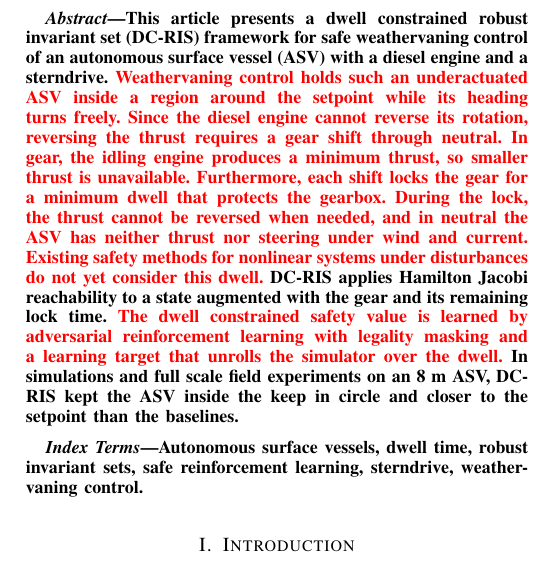
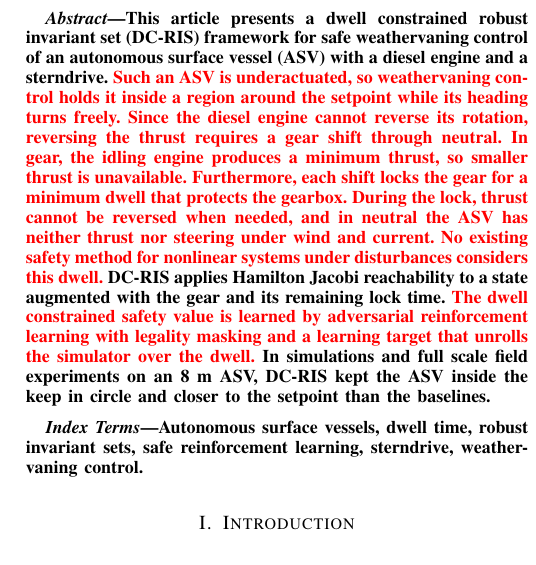
Before and after one commit to rapter-turtle/dwell-ris, a LaTeX paper (main.tex): part of one column of page 1 of 11, cut so that both start at the same text. Compiled offline with pdfLaTeX; a missing font is replaced by an installed copy or a similar font; a LaTeX package or settings file that is missing is left out.

Commit message:
Abstract: restore underactuation as the reason for weathervaning
"Such an ASV is underactuated, so weathervaning control holds it inside a
region..." keeps the causal link. The lock and gap sentences are trimmed to
stay at 200 words.

Co-Authored-By: Claude Opus 5.5 <noreply@anthropic.com>

```diff
--- a/main.tex
+++ b/main.tex
@@ -69,7 +69,7 @@
 \maketitle
 
 \begin{abstract}
-This article presents a dwell constrained robust invariant set (DC-RIS) framework for safe weathervaning control of an autonomous surface vessel (ASV) with a diesel engine and a sterndrive. {\color{red}Weathervaning control holds such an underactuated ASV inside a region around the setpoint while its heading turns freely. Since the diesel engine cannot reverse its rotation, reversing the thrust requires a gear shift through neutral. In gear, the idling engine produces a minimum thrust, so smaller thrust is unavailable. Furthermore, each shift locks the gear for a minimum dwell that protects the gearbox. During the lock, the thrust cannot be reversed when needed, and in neutral the ASV has neither thrust nor steering under wind and current. Existing safety methods for nonlinear systems under disturbances do not yet consider this dwell.} \dcris applies Hamilton Jacobi reachability to a state augmented with the gear and its remaining lock time. {\color{red}The dwell constrained safety value is learned by adversarial reinforcement learning with legality masking and a learning target that unrolls the simulator over the dwell.} In simulations and full scale field experiments on an 8 m ASV, \dcris kept the ASV inside the keep in circle and closer to the setpoint than the baselines.
+This article presents a dwell constrained robust invariant set (DC-RIS) framework for safe weathervaning control of an autonomous surface vessel (ASV) with a diesel engine and a sterndrive. {\color{red}Such an ASV is underactuated, so weathervaning control holds it inside a region around the setpoint while its heading turns freely. Since the diesel engine cannot reverse its rotation, reversing the thrust requires a gear shift through neutral. In gear, the idling engine produces a minimum thrust, so smaller thrust is unavailable. Furthermore, each shift locks the gear for a minimum dwell that protects the gearbox. During the lock, thrust cannot be reversed when needed, and in neutral the ASV has neither thrust nor steering under wind and current. No existing safety method for nonlinear systems under disturbances considers this dwell.} \dcris applies Hamilton Jacobi reachability to a state augmented with the gear and its remaining lock time. {\color{red}The dwell constrained safety value is learned by adversarial reinforcement learning with legality masking and a learning target that unrolls the simulator over the dwell.} In simulations and full scale field experiments on an 8 m ASV, \dcris kept the ASV inside the keep in circle and closer to the setpoint than the baselines.
 \end{abstract}
 
 \begin{IEEEkeywords}
```
